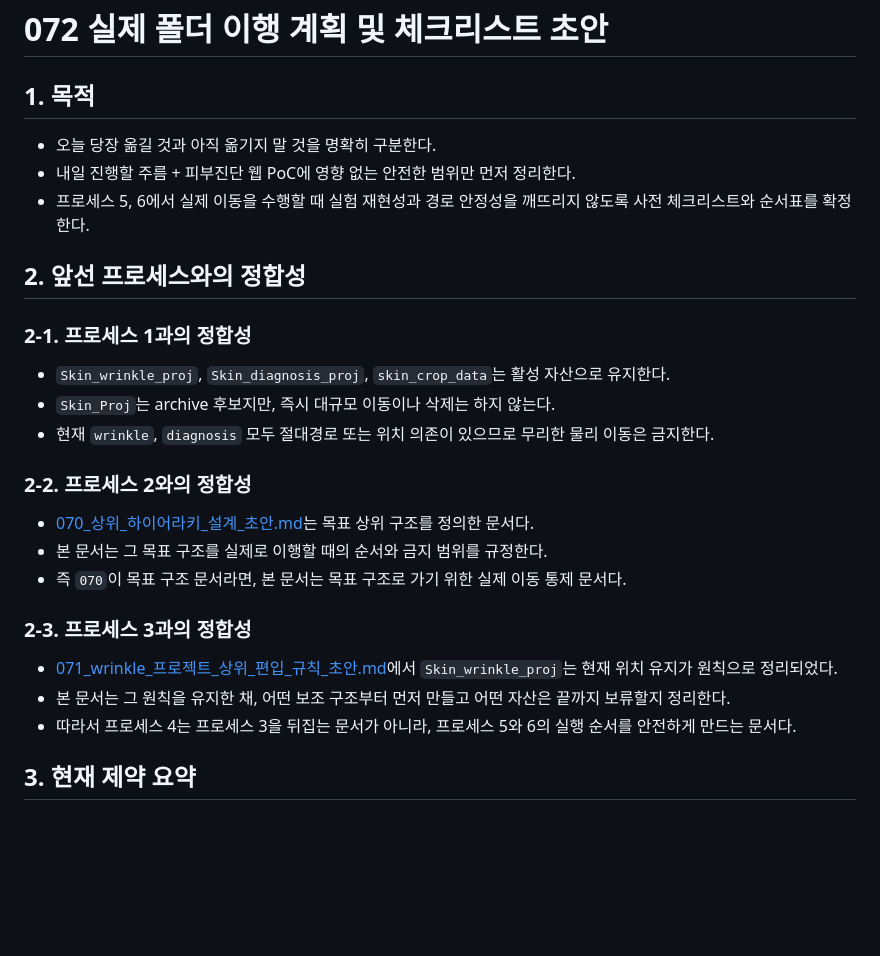
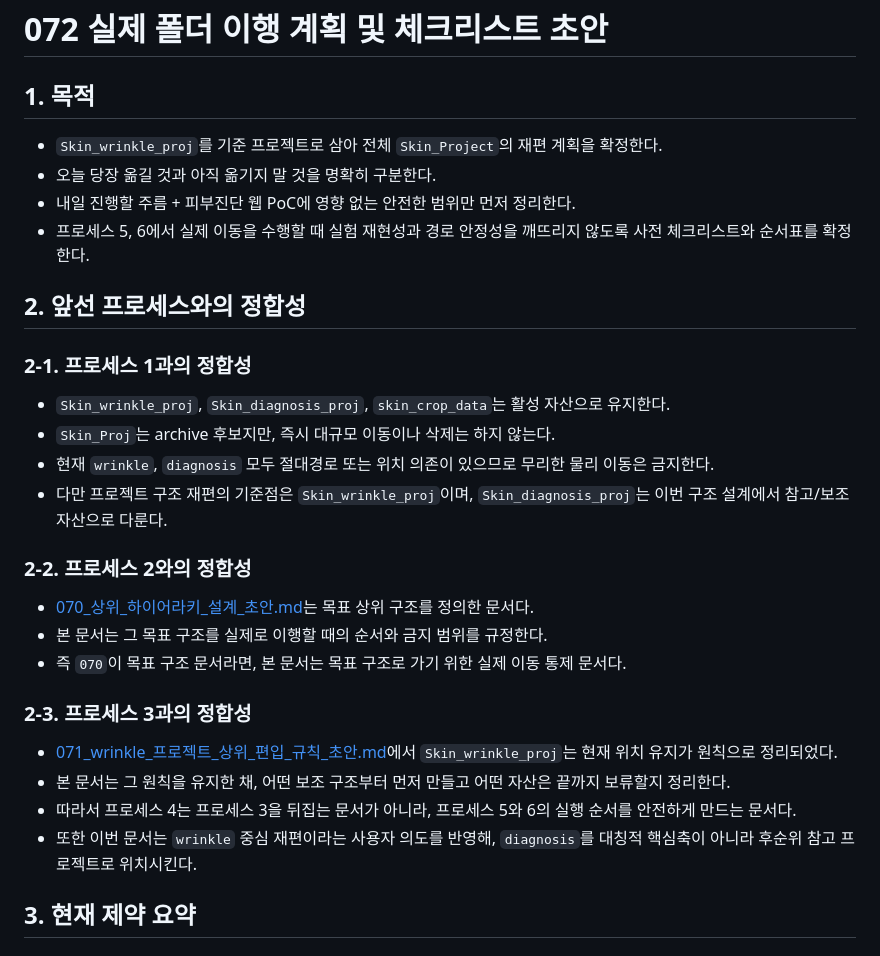
Before and after one commit to wide-bridge/Skin_Project, a Markdown page: docs/hierarchy/072_실제_폴더_이행_계획_및_체크리스트_초안.md, the part around one of its changes. Rendered like a GitHub page; blank space fills up the shorter version.

```diff
--- a/docs/hierarchy/072_실제_폴더_이행_계획_및_체크리스트_초안.md
+++ b/docs/hierarchy/072_실제_폴더_이행_계획_및_체크리스트_초안.md
@@ -1,6 +1,7 @@
 # 072 실제 폴더 이행 계획 및 체크리스트 초안
 
 ## 1. 목적
+- `Skin_wrinkle_proj`를 기준 프로젝트로 삼아 전체 `Skin_Project`의 재편 계획을 확정한다.
 - 오늘 당장 옮길 것과 아직 옮기지 말 것을 명확히 구분한다.
 - 내일 진행할 주름 + 피부진단 웹 PoC에 영향 없는 안전한 범위만 먼저 정리한다.
 - 프로세스 5, 6에서 실제 이동을 수행할 때 실험 재현성과 경로 안정성을 깨뜨리지 않도록 사전 체크리스트와 순서표를 확정한다.
@@ -10,6 +11,7 @@
 - `Skin_wrinkle_proj`, `Skin_diagnosis_proj`, `skin_crop_data`는 활성 자산으로 유지한다.
 - `Skin_Proj`는 archive 후보지만, 즉시 대규모 이동이나 삭제는 하지 않는다.
 - 현재 `wrinkle`, `diagnosis` 모두 절대경로 또는 위치 의존이 있으므로 무리한 물리 이동은 금지한다.
+- 다만 프로젝트 구조 재편의 기준점은 `Skin_wrinkle_proj`이며, `Skin_diagnosis_proj`는 이번 구조 설계에서 참고/보조 자산으로 다룬다.
 
 ### 2-2. 프로세스 2와의 정합성
 - [070_상위_하이어라키_설계_초안.md](./070_상위_하이어라키_설계_초안.md)는 목표 상위 구조를 정의한 문서다.
@@ -20,6 +22,7 @@
 - [071_wrinkle_프로젝트_상위_편입_규칙_초안.md](./071_wrinkle_프로젝트_상위_편입_규칙_초안.md)에서 `Skin_wrinkle_proj`는 현재 위치 유지가 원칙으로 정리되었다.
 - 본 문서는 그 원칙을 유지한 채, 어떤 보조 구조부터 먼저 만들고 어떤 자산은 끝까지 보류할지 정리한다.
 - 따라서 프로세스 4는 프로세스 3을 뒤집는 문서가 아니라, 프로세스 5와 6의 실행 순서를 안전하게 만드는 문서다.
+- 또한 이번 문서는 `wrinkle` 중심 재편이라는 사용자 의도를 반영해, `diagnosis`를 대칭적 핵심축이 아니라 후순위 참고 프로젝트로 위치시킨다.
 
 ## 3. 현재 제약 요약
 ### 3-1. wrinkle 경로 제약
```
Also changed, not shown: other parts of docs/hierarchy/072_실제_폴더_이행_계획_및_체크리스트_초안.md (+20 -10 lines).
